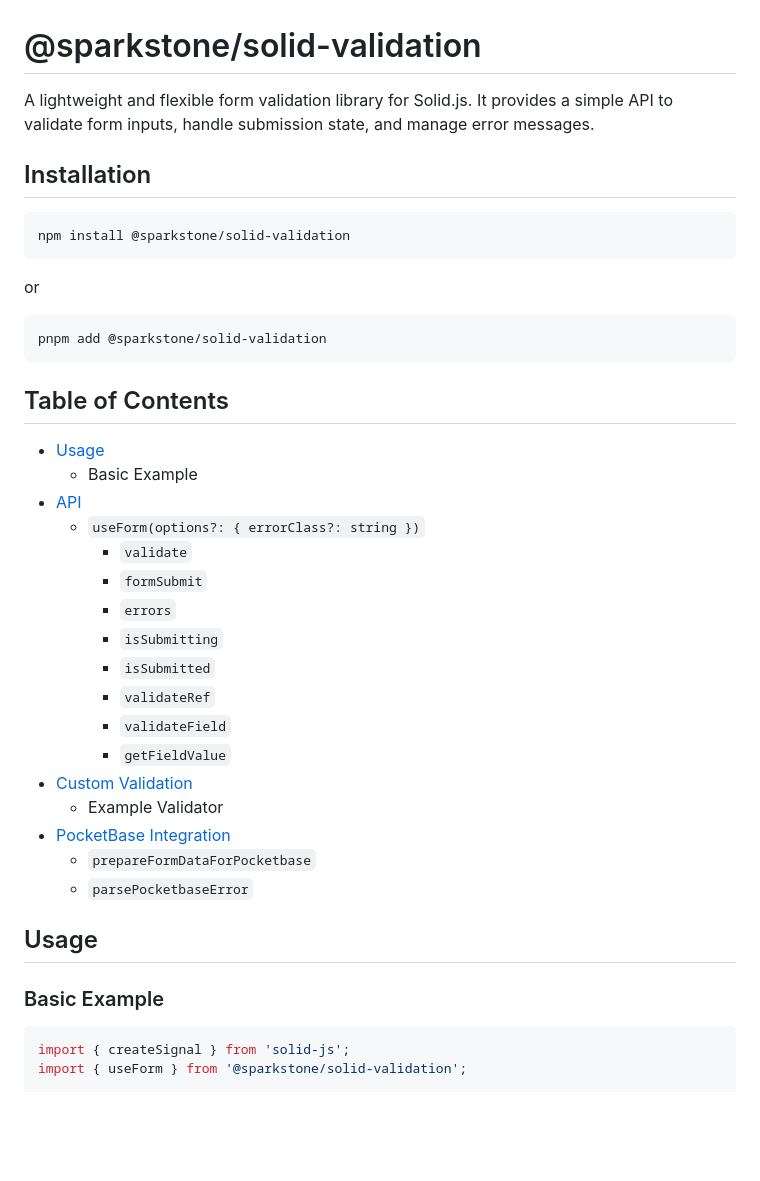
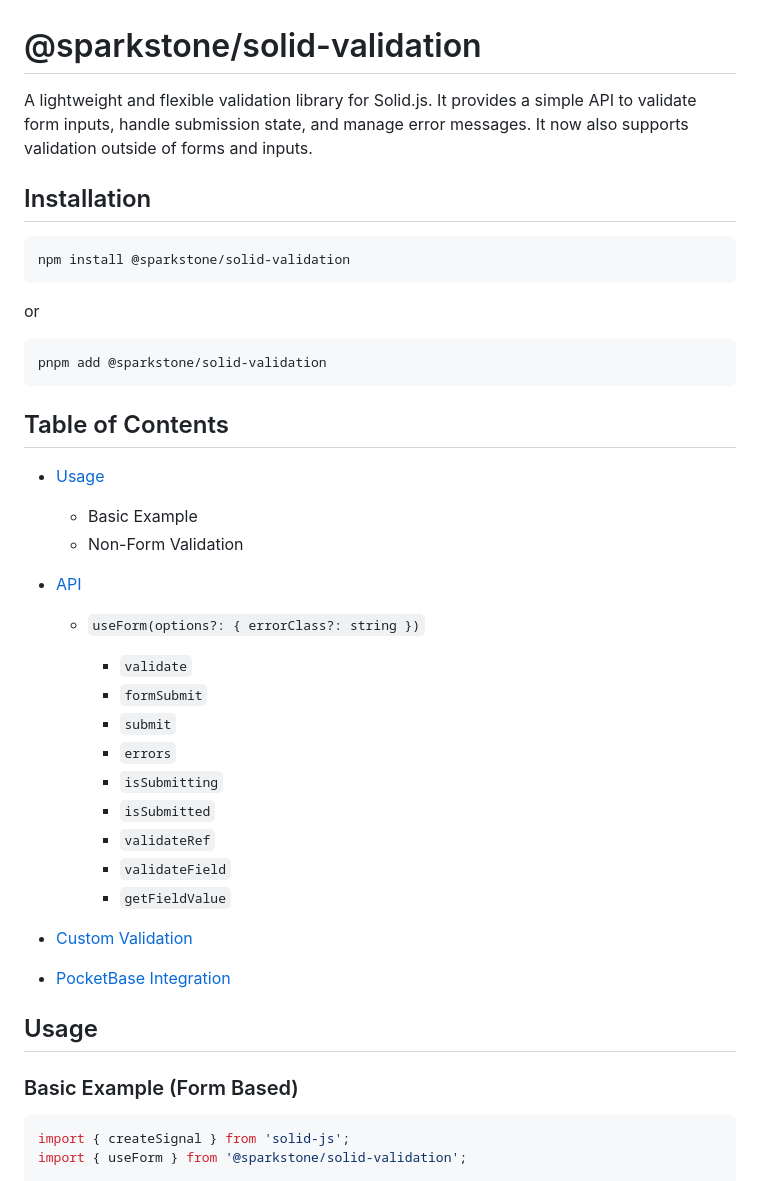
Before and after one commit to odama626/solid-validation, a Markdown page: readme.md, the part around one of its changes. Rendered like a GitHub page; blank space fills up the shorter version.

````diff
--- a/readme.md
+++ b/readme.md
@@ -1,6 +1,6 @@
 # @sparkstone/solid-validation
 
-A lightweight and flexible form validation library for Solid.js. It provides a simple API to validate form inputs, handle submission state, and manage error messages.
+A lightweight and flexible validation library for Solid.js. It provides a simple API to validate form inputs, handle submission state, and manage error messages. It now also supports validation outside of forms and inputs.
 
 ## Installation
 
@@ -17,26 +17,30 @@ pnpm add @sparkstone/solid-validation
 ## Table of Contents
 
 - [Usage](#usage)
+
   - Basic Example
+  - Non-Form Validation
+
 - [API](#api)
+
   - `useForm(options?: { errorClass?: string })`
+
     - `validate`
     - `formSubmit`
+    - `submit`
     - `errors`
     - `isSubmitting`
     - `isSubmitted`
     - `validateRef`
     - `validateField`
     - `getFieldValue`
+
 - [Custom Validation](#custom-validation)
-  - Example Validator
 - [PocketBase Integration](#pocketbase-integration)
-  - `prepareFormDataForPocketbase`
-  - `parsePocketbaseError`
 
 ## Usage
 
-### Basic Example
+### Basic Example (Form Based)
 
 ```tsx
 import { createSignal } from 'solid-js';
````
Also changed, not shown: other parts of readme.md (+33 -25 lines).
